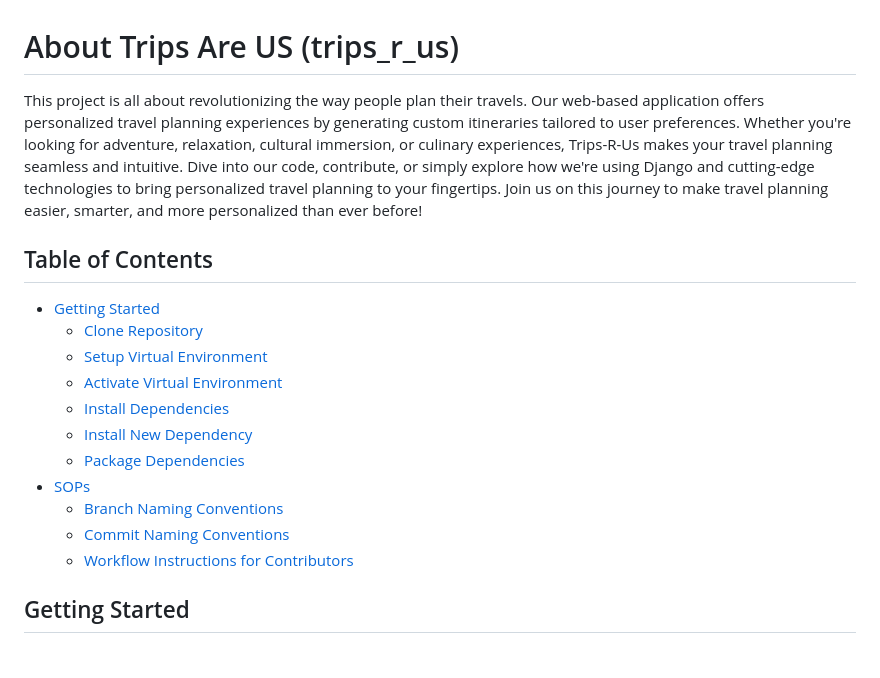
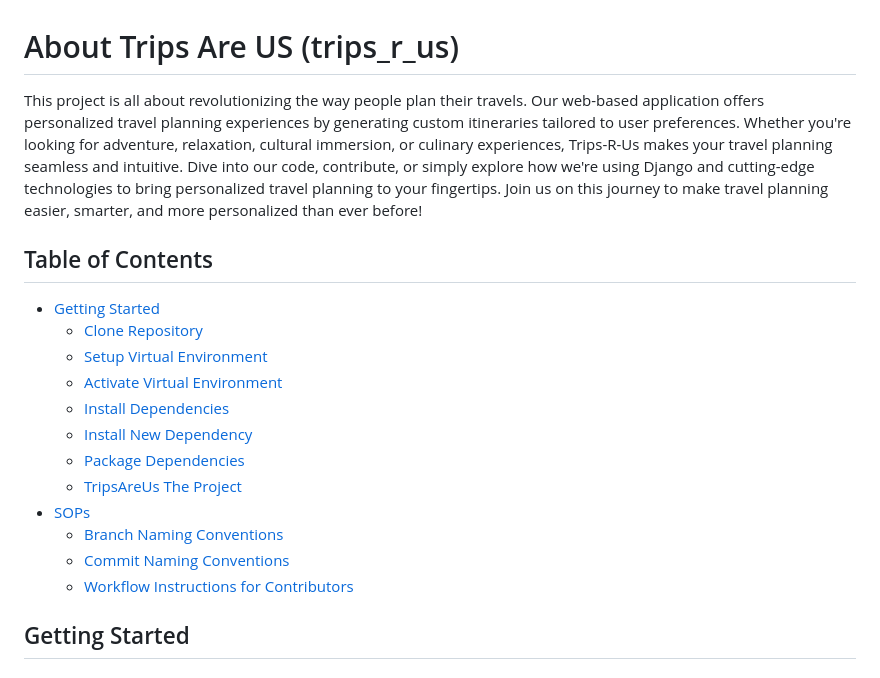
Before and after one commit to dakota-county-technical-college/travel-companion, a Markdown page: trips_r_us/README.md, the part around one of its changes. Drawn GitHub-style.

```diff
--- a/trips_r_us/README.md
+++ b/trips_r_us/README.md
@@ -1,20 +1,26 @@
 # About Trips Are US (trips_r_us)
 
-This project is all about revolutionizing the way people plan their travels. Our web-based application offers personalized travel planning experiences by generating custom itineraries tailored to user preferences. Whether you're looking for adventure, relaxation, cultural immersion, or culinary experiences, Trips-R-Us makes your travel planning seamless and intuitive. Dive into our code, contribute, or simply explore how we're using Django and cutting-edge technologies to bring personalized travel planning to your fingertips. Join us on this journey to make travel planning easier, smarter, and more personalized than ever before!
+This project is all about revolutionizing the way people plan their travels. Our web-based application offers
+personalized travel planning experiences by generating custom itineraries tailored to user preferences. Whether you're
+looking for adventure, relaxation, cultural immersion, or culinary experiences, Trips-R-Us makes your travel planning
+seamless and intuitive. Dive into our code, contribute, or simply explore how we're using Django and cutting-edge
+technologies to bring personalized travel planning to your fingertips. Join us on this journey to make travel planning
+easier, smarter, and more personalized than ever before!
 
 ## Table of Contents
 
 - [Getting Started](#getting-started)
-  - [Clone Repository](#clone-repository)
-  - [Setup Virtual Environment](#setup-virtual-environment)
-  - [Activate Virtual Environment](#activate-virtual-environment)
-  - [Install Dependencies](#install-dependencies)
-  - [Install New Dependency](#install-new-dependency)
-  - [Package Dependencies](#package-dependencies)
+    - [Clone Repository](#clone-repository)
+    - [Setup Virtual Environment](#setup-virtual-environment)
+    - [Activate Virtual Environment](#activate-virtual-environment)
+    - [Install Dependencies](#install-dependencies)
+    - [Install New Dependency](#install-new-dependency)
+    - [Package Dependencies](#package-dependencies)
+    - [TripsAreUs The Project](#trips-are-us-the-project)
 - [SOPs](#sops)
-  - [Branch Naming Conventions](#branch-naming-conventions)
-  - [Commit Naming Conventions](#commit-naming-conventions)
-  - [Workflow Instructions for Contributors](#workflow-instructions-for-contributors)
+    - [Branch Naming Conventions](#branch-naming-conventions)
+    - [Commit Naming Conventions](#commit-naming-conventions)
+    - [Workflow Instructions for Contributors](#workflow-instructions-for-contributors)
 
 ## Getting Started
 
```
Also changed, not shown: other parts of trips_r_us/README.md (+82 -7 lines).
